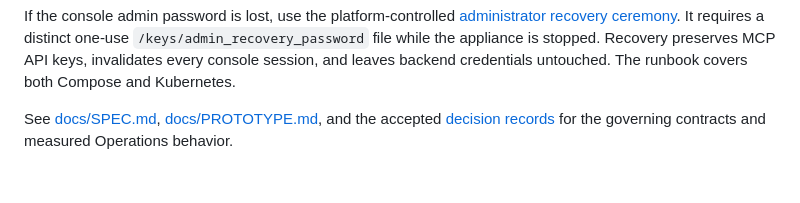
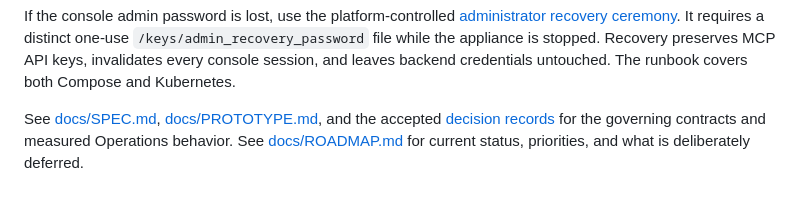
Before and after one commit to sentania-labs/vcf-mcp, a Markdown page: README.md, the part around the change. GitHub-like rendering.

```diff
--- a/README.md
+++ b/README.md
@@ -246,4 +246,5 @@ Kubernetes.
 
 See [docs/SPEC.md](docs/SPEC.md), [docs/PROTOTYPE.md](docs/PROTOTYPE.md), and
 the accepted [decision records](docs/decisions) for the governing contracts and
-measured Operations behavior.
+measured Operations behavior. See [docs/ROADMAP.md](docs/ROADMAP.md) for
+current status, priorities, and what is deliberately deferred.
```
Also changed, not shown: docs/ROADMAP.md (added, +84 -0 lines).
